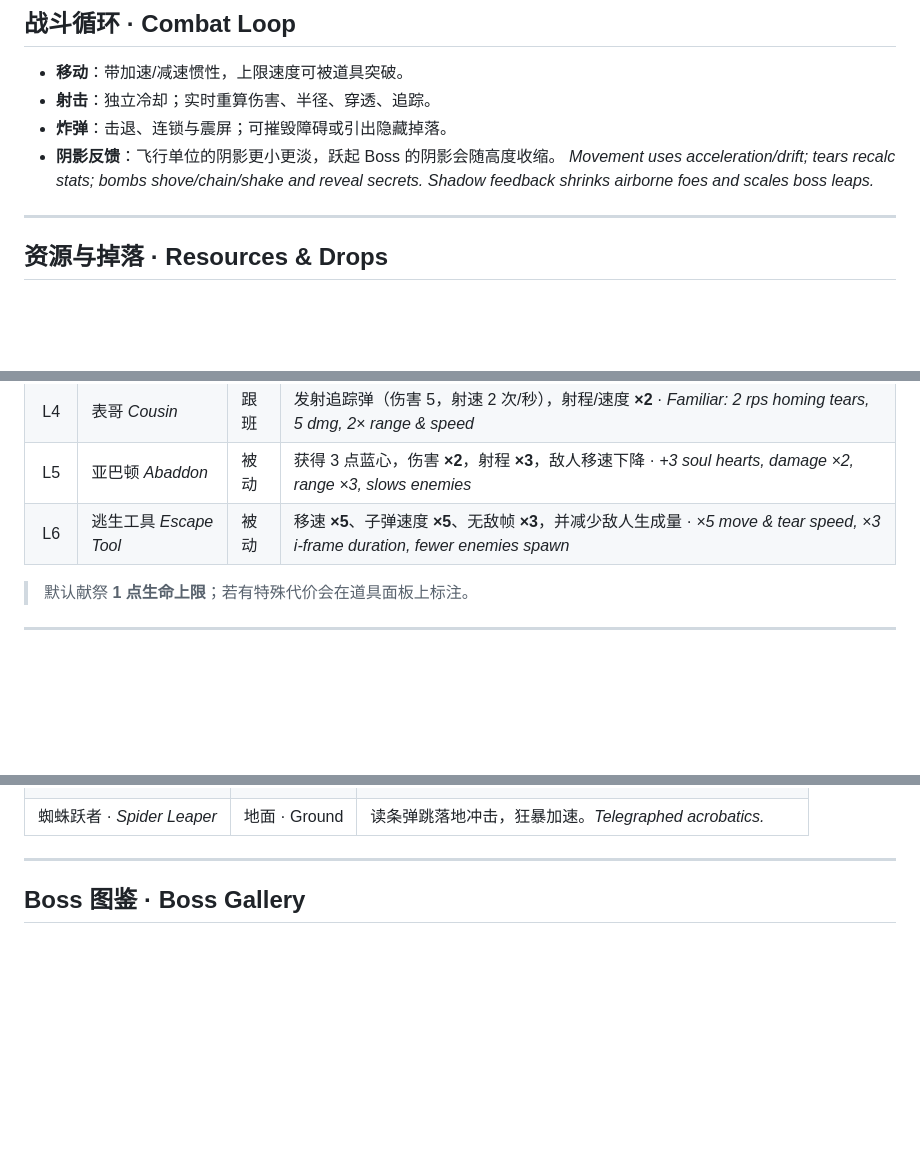
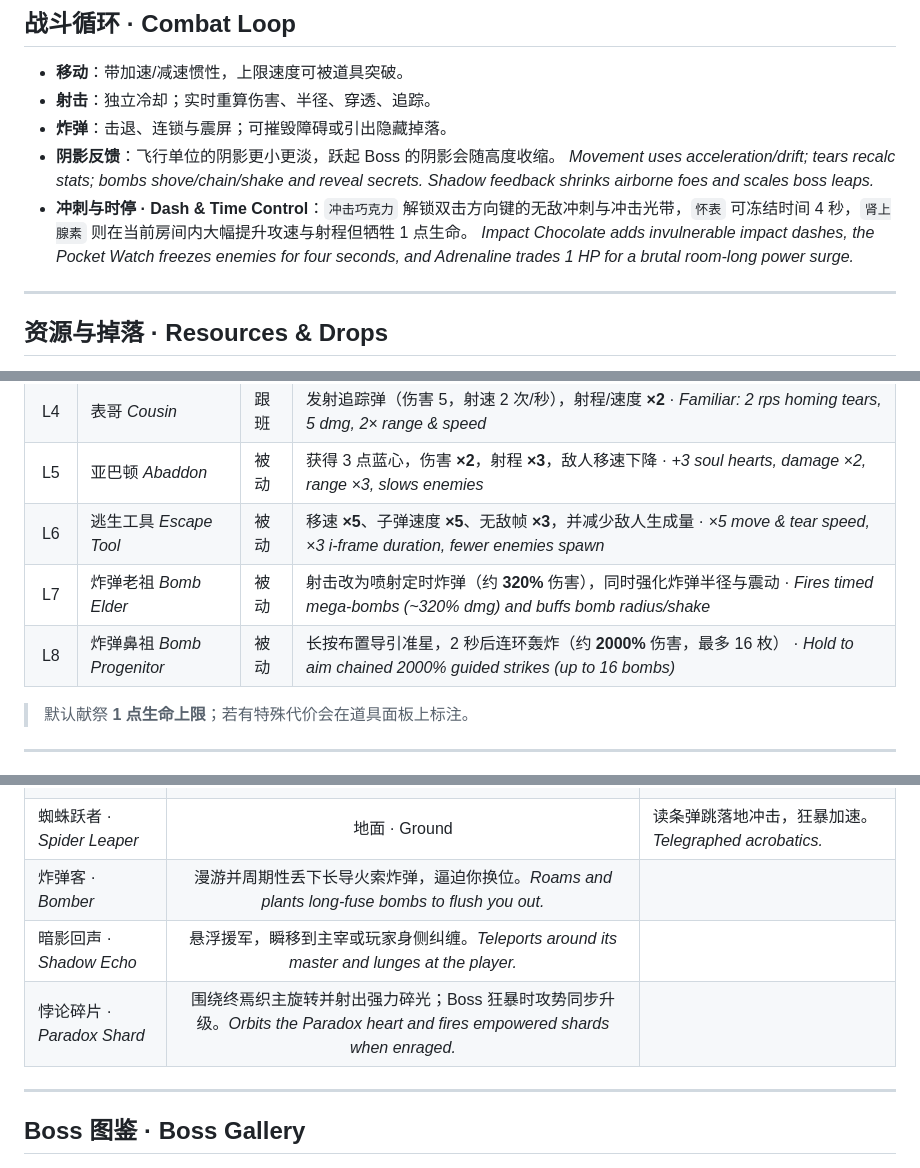
Before and after one commit to QianLieXian/simple-isaac-made-in-html-by-gpt5, a Markdown page: README.md, 3 parts joined by grey strips. GitHub-like rendering; blank space fills up the shorter version.

```diff
--- a/README.md
+++ b/README.md
@@ -87,6 +87,8 @@ Contextual overlays at start, pause, and game over; hit **“我要出发！”*
 - **炸弹**：击退、连锁与震屏；可摧毁障碍或引出隐藏掉落。
 - **阴影反馈**：飞行单位的阴影更小更淡，跃起 Boss 的阴影会随高度收缩。
 *Movement uses acceleration/drift; tears recalc stats; bombs shove/chain/shake and reveal secrets. Shadow feedback shrinks airborne foes and scales boss leaps.*
+- **冲刺与时停 · Dash & Time Control**：`冲击巧克力` 解锁双击方向键的无敌冲刺与冲击光带，`怀表` 可冻结时间 4 秒，`肾上腺素` 则在当前房间内大幅提升攻速与射程但牺牲 1 点生命。
+*Impact Chocolate adds invulnerable impact dashes, the Pocket Watch freezes enemies for four seconds, and Adrenaline trades 1 HP for a brutal room-long power surge.*
 
 ---
 
@@ -167,6 +177,8 @@ Contextual overlays at start, pause, and game over; hit **“我要出发！”*
 | L4 | 表哥 *Cousin* | 跟班 | 发射追踪弹（伤害 5，射速 2 次/秒），射程/速度 **×2** · *Familiar: 2 rps homing tears, 5 dmg, 2× range & speed* |
 | L5 | 亚巴顿 *Abaddon* | 被动 | 获得 3 点蓝心，伤害 **×2**，射程 **×3**，敌人移速下降 · *+3 soul hearts, damage ×2, range ×3, slows enemies* |
 | L6 | 逃生工具 *Escape Tool* | 被动 | 移速 **×5**、子弹速度 **×5**、无敌帧 **×3**，并减少敌人生成量 · *×5 move & tear speed, ×3 i-frame duration, fewer enemies spawn* |
+| L7 | 炸弹老祖 *Bomb Elder* | 被动 | 射击改为喷射定时炸弹（约 **320%** 伤害），同时强化炸弹半径与震动 · *Fires timed mega-bombs (~320% dmg) and buffs bomb radius/shake* |
+| L8 | 炸弹鼻祖 *Bomb Progenitor* | 被动 | 长按布置导引准星，2 秒后连环轰炸（约 **2000%** 伤害，最多 16 枚） · *Hold to aim chained 2000% guided strikes (up to 16 bombs)* |
 
 > 默认献祭 **1 点生命上限**；若有特殊代价会在道具面板上标注。
 
@@ -202,7 +214,9 @@ Contextual overlays at start, pause, and game over; hit **“我要出发！”*
 | 火花灵 · *Spark* | 飞行 · Flying | 小半径轨道，环形电弧弹。*Radial spark bursts.* |
 | 育母虫 · *Brood* | 地面 · Ground | 中距离孵化小飞虫。*Spawns minions in radius.* |
 | 蜘蛛跃者 · *Spider Leaper* | 地面 · Ground | 读条弹跳落地冲击，狂暴加速。*Telegraphed acrobatics.* |
-
+| 炸弹客 · *Bomber* | 漫游并周期性丢下长导火索炸弹，逼迫你换位。*Roams and plants long-fuse bombs to flush you out.* |
+| 暗影回声 · *Shadow Echo* | 悬浮援军，瞬移到主宰或玩家身侧纠缠。*Teleports around its master and lunges at the player.* |
+| 悖论碎片 · *Paradox Shard* | 围绕终焉织主旋转并射出强力碎光；Boss 狂暴时攻势同步升级。*Orbits the Paradox heart and fires empowered shards when enraged.* |
 ---
 
 ## Boss 图鉴 · Boss Gallery
```
Also changed, not shown: other parts of README.md (+16 -0 lines).
